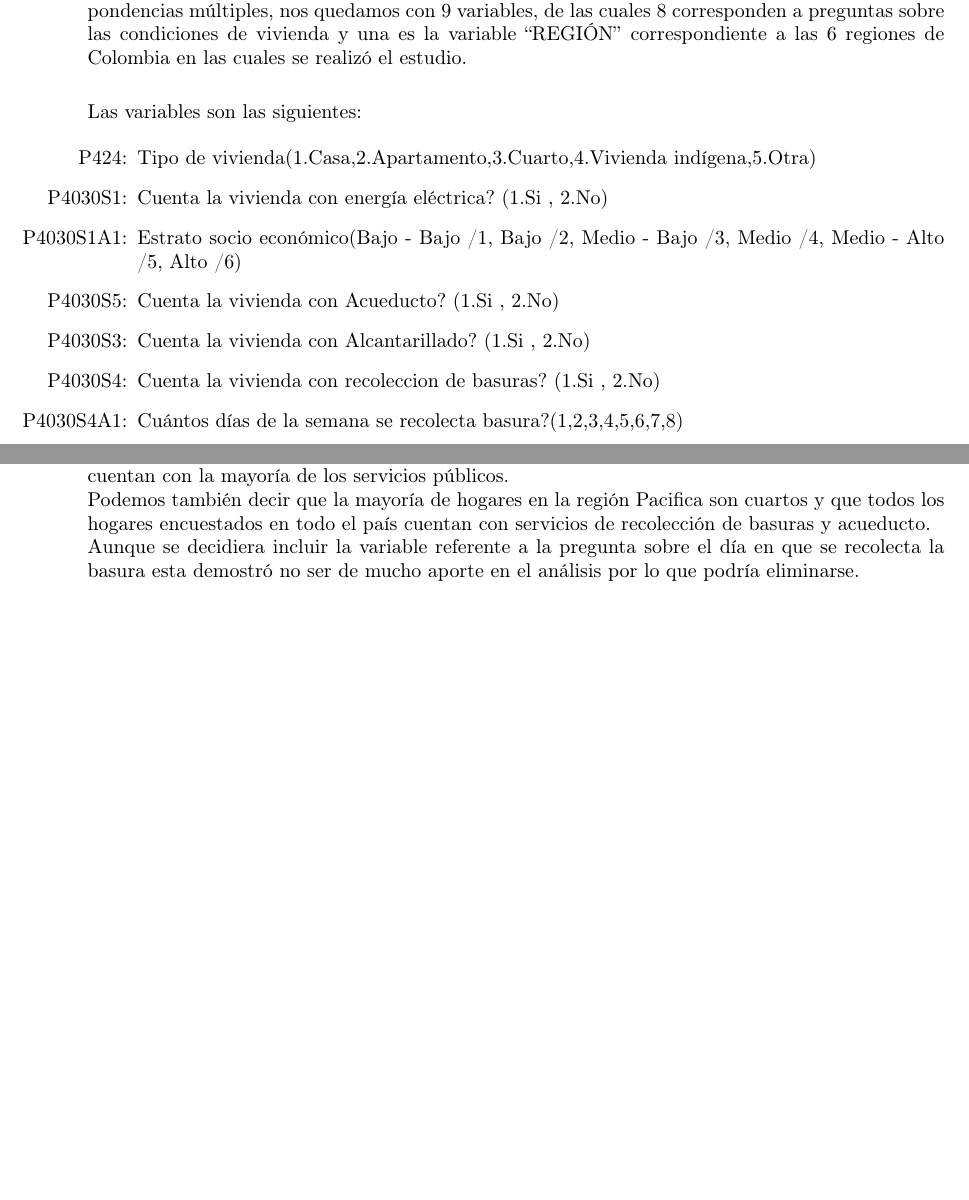
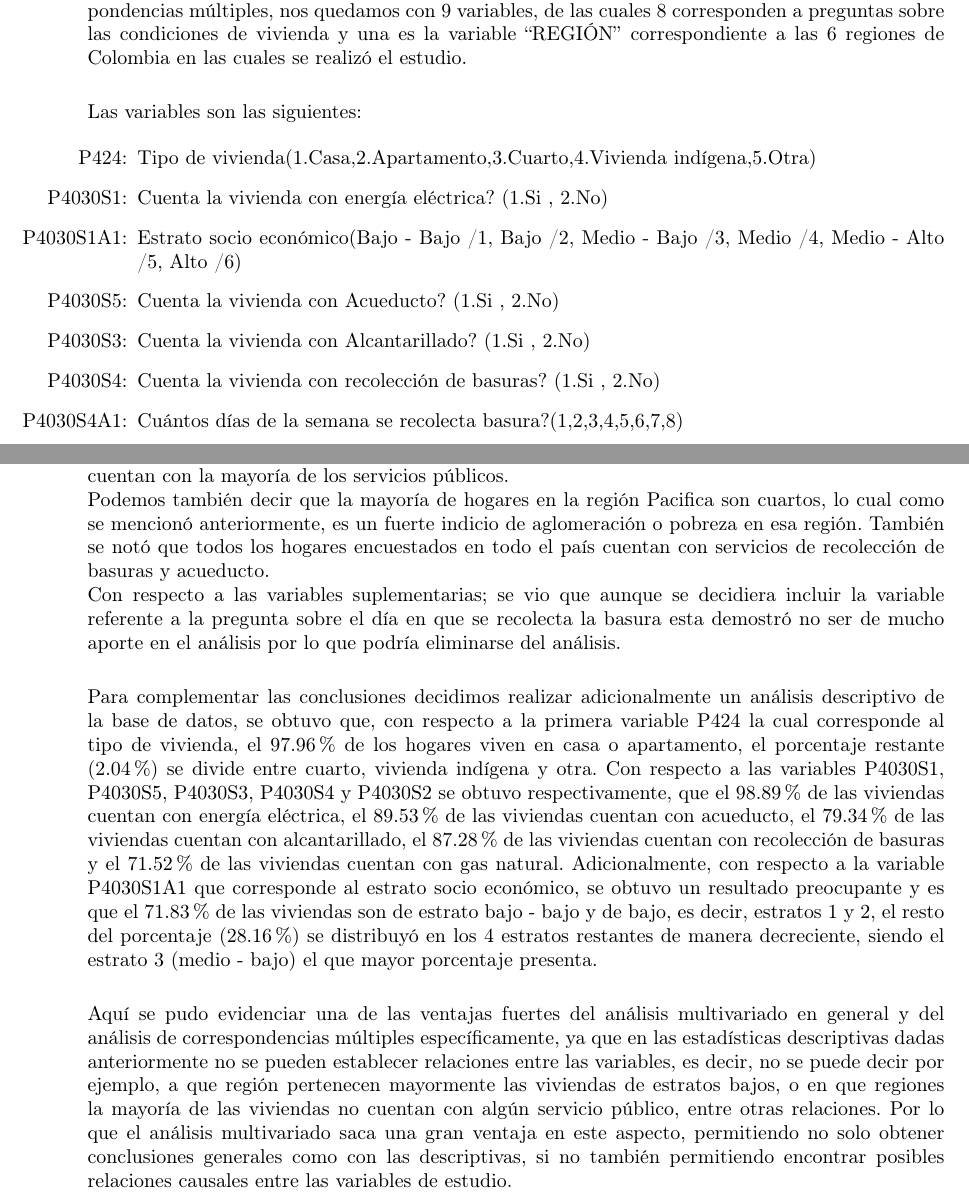
Before and after one commit to KevinChica1128/Parcial_Aplicado, a LaTeX document (INFORME/Parcial aplicado.tex): two parts of pages 1 and 9 of 13, joined at a grey line, cut so that both start at the same text, the shorter picture padded with empty space. Compiled offline with pdfLaTeX; the source files are stored in an older character set and shown here as Unicode.

Commit message:
informe final

```diff
--- a/INFORME/Parcial aplicado.tex
+++ b/INFORME/Parcial aplicado.tex
@@ -266,8 +266,12 @@ Se opta por la utilización de un clúster mixto ya que se están trabajando con
 
 \section{Conclusiones}
 Para concluir podemos decir que la mayoría de los hogares en Colombia cuentan con todos los servicios públicos, además que los estratos 2 y 3 aunque son clase ``media - baja'' curiosamente cuentan con la mayoría de los servicios públicos.
-\\Podemos también decir que la mayoría de hogares en la región Pacifica son cuartos y que todos los hogares encuestados en todo el país cuentan con servicios de recolección de basuras y acueducto.
-\\Aunque se decidiera incluir la variable referente a la pregunta sobre el día en que se recolecta la basura esta demostró no ser de mucho aporte en el análisis por lo que podría eliminarse.
+\\Podemos también decir que la mayoría de hogares en la región Pacifica son cuartos, lo cual como se mencionó anteriormente, es un fuerte indicio de aglomeración o pobreza en esa región. También se notó que todos los hogares encuestados en todo el país cuentan con servicios de recolección de basuras y acueducto.
+\\Con respecto a las variables suplementarias; se vio que aunque se decidiera incluir la variable referente a la pregunta sobre el día en que se recolecta la basura esta demostró no ser de mucho aporte en el análisis por lo que podría eliminarse del análisis.
+
+~\\Para complementar las conclusiones decidimos realizar adicionalmente un análisis descriptivo de la base de datos, se obtuvo que, con respecto a la primera variable P424 la cual corresponde al tipo de vivienda, el 97.96\% de los hogares viven en casa o apartamento, el porcentaje restante (2.04\%) se divide entre cuarto, vivienda indígena y otra. Con respecto a las variables P4030S1, P4030S5, P4030S3, P4030S4 y P4030S2 se obtuvo respectivamente, que el 98.89\% de las viviendas cuentan con energía eléctrica, el 89.53\% de las viviendas cuentan con acueducto, el 79.34\% de las viviendas cuentan con alcantarillado, el 87.28\% de las viviendas cuentan con recolección de basuras y el 71.52\% de las viviendas cuentan con gas natural. Adicionalmente, con respecto a la variable P4030S1A1 que corresponde al estrato socio económico, se obtuvo un resultado preocupante y es que el 71.83\% de las viviendas son de estrato bajo - bajo y de bajo, es decir, estratos 1 y 2, el resto del porcentaje (28.16\%) se distribuyó en los 4 estratos restantes de manera decreciente, siendo el estrato 3 (medio - bajo) el que mayor porcentaje presenta.
+
+~\\Aquí se pudo evidenciar una de las ventajas fuertes del análisis multivariado en general y del análisis de correspondencias múltiples específicamente, ya que en las estadísticas descriptivas dadas anteriormente no se pueden establecer relaciones entre las variables, es decir, no se puede decir por ejemplo, a que región pertenecen mayormente las viviendas de estratos bajos, o en que regiones la mayoría de las viviendas no cuentan con algún servicio público, entre otras relaciones. Por lo que el análisis multivariado saca una gran ventaja en este aspecto, permitiendo no solo obtener conclusiones generales como con las descriptivas, si no también permitiendo encontrar posibles relaciones causales entre las variables de estudio.
 
 \pagebreak
 \appendix
```
Also changed, not shown: INFORME/Parcial aplicado.pdf, INFORME/Parcial aplicado.tex (2 more changed lines), 2 other files.
